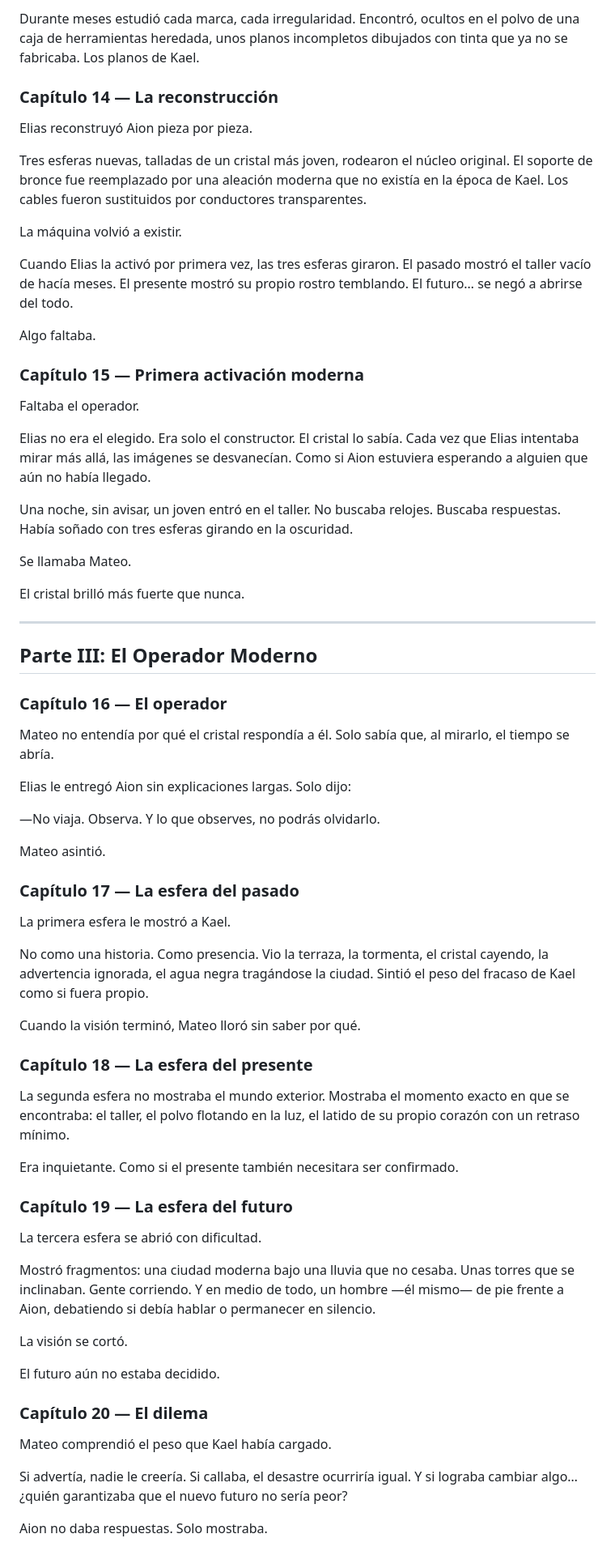
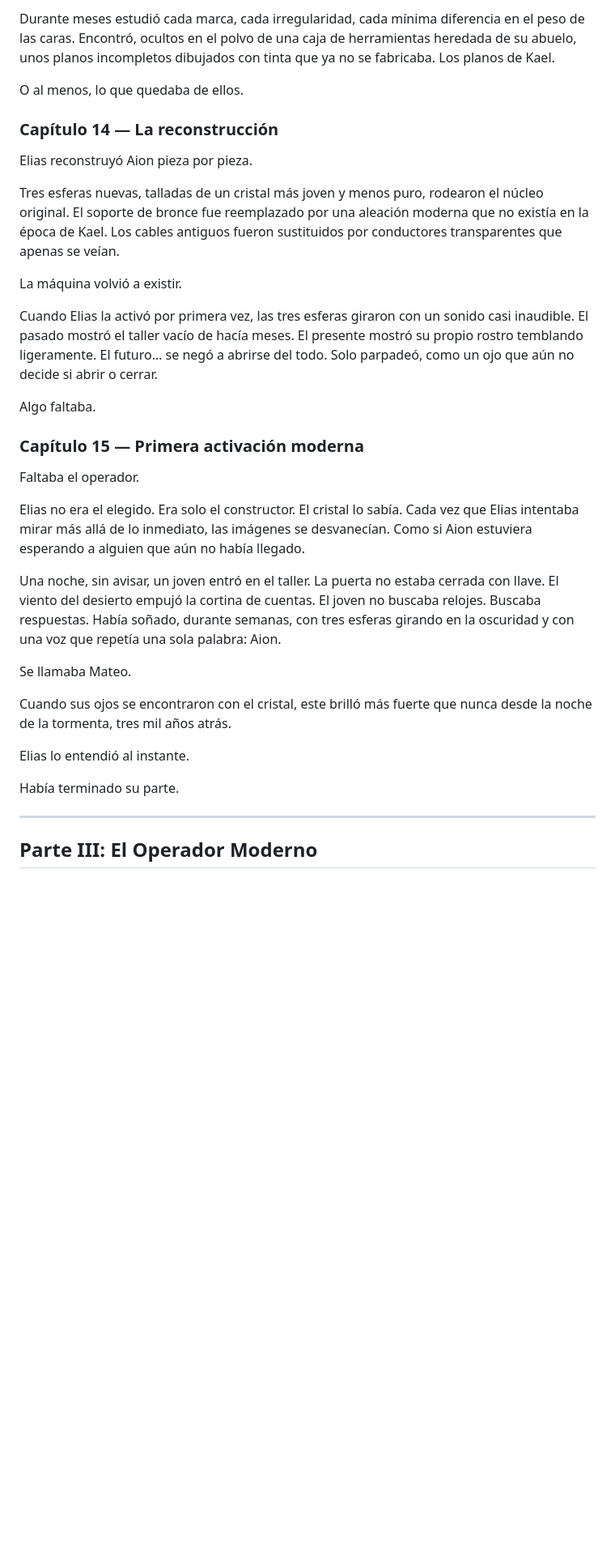
Before and after one commit to ruvalcab8eduardo-collab/aion-el-testigo-del-tiempo, a Markdown page: ebook/aion-el-testigo-del-tiempo.md, the part around one of its changes. Shown at 81% size. Drawn GitHub-style; blank space fills up the shorter version.

Commit message:
Expande capítulos 1-15 de Aion: más atmósfera, detalle y profundidad narrativa

```diff
--- a/ebook/aion-el-testigo-del-tiempo.md
+++ b/ebook/aion-el-testigo-del-tiempo.md
@@ -146,15 +192,17 @@ Elias no era un visionario. Era un artesano. Y eso bastó.
 
-Durante meses estudió cada marca, cada irregularidad. Encontró, ocultos en el polvo de una caja de herramientas heredada, unos planos incompletos dibujados con tinta que ya no se fabricaba. Los planos de Kael.
+Durante meses estudió cada marca, cada irregularidad, cada mínima diferencia en el peso de las caras. Encontró, ocultos en el polvo de una caja de herramientas heredada de su abuelo, unos planos incompletos dibujados con tinta que ya no se fabricaba. Los planos de Kael.
+
+O al menos, lo que quedaba de ellos.
 
 ### Capítulo 14 — La reconstrucción
 
 Elias reconstruyó Aion pieza por pieza.
 
-Tres esferas nuevas, talladas de un cristal más joven, rodearon el núcleo original. El soporte de bronce fue reemplazado por una aleación moderna que no existía en la época de Kael. Los cables fueron sustituidos por conductores transparentes.
+Tres esferas nuevas, talladas de un cristal más joven y menos puro, rodearon el núcleo original. El soporte de bronce fue reemplazado por una aleación moderna que no existía en la época de Kael. Los cables antiguos fueron sustituidos por conductores transparentes que apenas se veían.
 
 La máquina volvió a existir.
 
-Cuando Elias la activó por primera vez, las tres esferas giraron. El pasado mostró el taller vacío de hacía meses. El presente mostró su propio rostro temblando. El futuro… se negó a abrirse del todo.
+Cuando Elias la activó por primera vez, las tres esferas giraron con un sonido casi inaudible. El pasado mostró el taller vacío de hacía meses. El presente mostró su propio rostro temblando ligeramente. El futuro… se negó a abrirse del todo. Solo parpadeó, como un ojo que aún no decide si abrir o cerrar.
 
 Algo faltaba.
 
@@ -162,57 +210,19 @@ Algo faltaba.
 
 Faltaba el operador.
 
-Elias no era el elegido. Era solo el constructor. El cristal lo sabía. Cada vez que Elias intentaba mirar más allá, las imágenes se desvanecían. Como si Aion estuviera esperando a alguien que aún no había llegado.
+Elias no era el elegido. Era solo el constructor. El cristal lo sabía. Cada vez que Elias intentaba mirar más allá de lo inmediato, las imágenes se desvanecían. Como si Aion estuviera esperando a alguien que aún no había llegado.
 
-Una noche, sin avisar, un joven entró en el taller. No buscaba relojes. Buscaba respuestas. Había soñado con tres esferas girando en la oscuridad.
+Una noche, sin avisar, un joven entró en el taller. La puerta no estaba cerrada con llave. El viento del desierto empujó la cortina de cuentas. El joven no buscaba relojes. Buscaba respuestas. Había soñado, durante semanas, con tres esferas girando en la oscuridad y con una voz que repetía una sola palabra: Aion.
 
 Se llamaba Mateo.
 
-El cristal brilló más fuerte que nunca.
+Cuando sus ojos se encontraron con el cristal, este brilló más fuerte que nunca desde la noche de la tormenta, tres mil años atrás.
+
+Elias lo entendió al instante.
+
+Había terminado su parte.
 
 ---
 
 ## Parte III: El Operador Moderno
 
-### Capítulo 16 — El operador
-
-Mateo no entendía por qué el cristal respondía a él. Solo sabía que, al mirarlo, el tiempo se abría.
-
-Elias le entregó Aion sin explicaciones largas. Solo dijo:
-
-—No viaja. Observa. Y lo que observes, no podrás olvidarlo.
-
-Mateo asintió.
-
-### Capítulo 17 — La esfera del pasado
-
-La primera esfera le mostró a Kael.
-
-No como una historia. Como presencia. Vio la terraza, la tormenta, el cristal cayendo, la advertencia ignorada, el agua negra tragándose la ciudad. Sintió el peso del fracaso de Kael como si fuera propio.
-
-Cuando la visión terminó, Mateo lloró sin saber por qué.
-
-### Capítulo 18 — La esfera del presente
-
-La segunda esfera no mostraba el mundo exterior. Mostraba el momento exacto en que se encontraba: el taller, el polvo flotando en la luz, el latido de su propio corazón con un retraso mínimo.
-
-Era inquietante. Como si el presente también necesitara ser confirmado.
-
-### Capítulo 19 — La esfera del futuro
-
-La tercera esfera se abrió con dificultad.
-
-Mostró fragmentos: una ciudad moderna bajo una lluvia que no cesaba. Unas torres que se inclinaban. Gente corriendo. Y en medio de todo, un hombre —él mismo— de pie frente a Aion, debatiendo si debía hablar o permanecer en silencio.
-
-La visión se cortó.
-
-El futuro aún no estaba decidido.
-
-### Capítulo 20 — El dilema
-
-Mateo comprendió el peso que Kael había cargado.
-
-Si advertía, nadie le creería. Si callaba, el desastre ocurriría igual. Y si lograba cambiar algo… ¿quién garantizaba que el nuevo futuro no sería peor?
-
-Aion no daba respuestas. Solo mostraba.
-
```
Also changed, not shown: other parts of ebook/aion-el-testigo-del-tiempo.md (+88 -112 lines).
